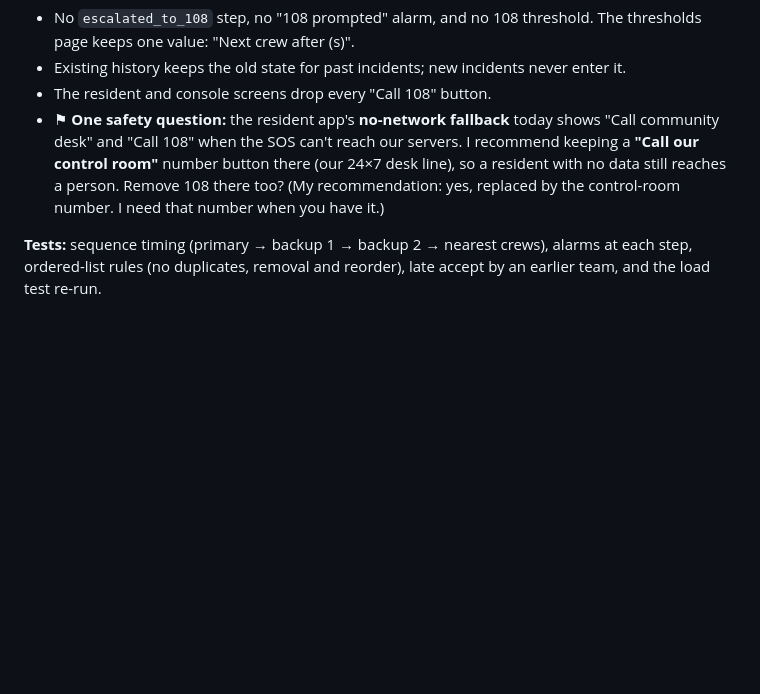
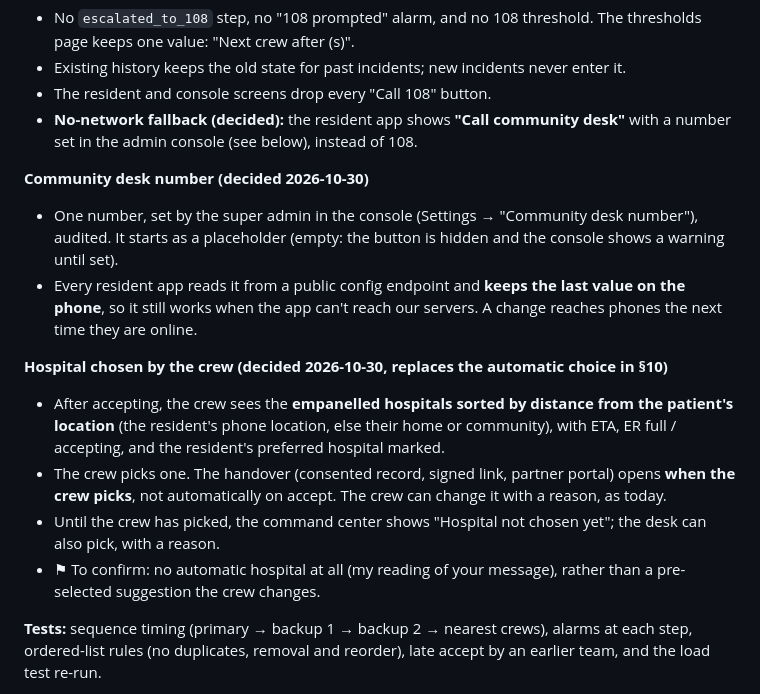
Before and after one commit to siddardhaNS/HealthCare, a Markdown page: docs/plans/phase-3-sos.md, the part around the change. Rendered like a GitHub page; blank space fills up the shorter version.

Commit message:
docs(sos): plan §11, crew chooses the hospital; desk number set in console

```diff
--- a/docs/plans/phase-3-sos.md
+++ b/docs/plans/phase-3-sos.md
@@ -214,7 +214,17 @@ Your answers: remove 108 completely; on no response, alert and offer the backup
 - No `escalated_to_108` step, no "108 prompted" alarm, and no 108 threshold. The thresholds page keeps one value: "Next crew after (s)".
 - Existing history keeps the old state for past incidents; new incidents never enter it.
 - The resident and console screens drop every "Call 108" button.
-- ⚑ **One safety question:** the resident app's **no-network fallback** today shows "Call community desk" and "Call 108" when the SOS can't reach our servers. I recommend keeping a **"Call our control room"** number button there (our 24×7 desk line), so a resident with no data still reaches a person. Remove 108 there too? (My recommendation: yes, replaced by the control-room number. I need that number when you have it.)
+- **No-network fallback (decided):** the resident app shows **"Call community desk"** with a number set in the admin console (see below), instead of 108.
+
+**Community desk number (decided 2026-10-30)**
+- One number, set by the super admin in the console (Settings → "Community desk number"), audited. It starts as a placeholder (empty: the button is hidden and the console shows a warning until set).
+- Every resident app reads it from a public config endpoint and **keeps the last value on the phone**, so it still works when the app can't reach our servers. A change reaches phones the next time they are online.
+
+**Hospital chosen by the crew (decided 2026-10-30, replaces the automatic choice in §10)**
+- After accepting, the crew sees the **empanelled hospitals sorted by distance from the patient's location** (the resident's phone location, else their home or community), with ETA, ER full / accepting, and the resident's preferred hospital marked.
+- The crew picks one. The handover (consented record, signed link, partner portal) opens **when the crew picks**, not automatically on accept. The crew can change it with a reason, as today.
+- Until the crew has picked, the command center shows "Hospital not chosen yet"; the desk can also pick, with a reason.
+- ⚑ To confirm: no automatic hospital at all (my reading of your message), rather than a pre-selected suggestion the crew changes.
 
 **Tests:** sequence timing (primary → backup 1 → backup 2 → nearest crews), alarms at each step, ordered-list rules (no duplicates, removal and reorder), late accept by an earlier team, and the load test re-run.
 
```
